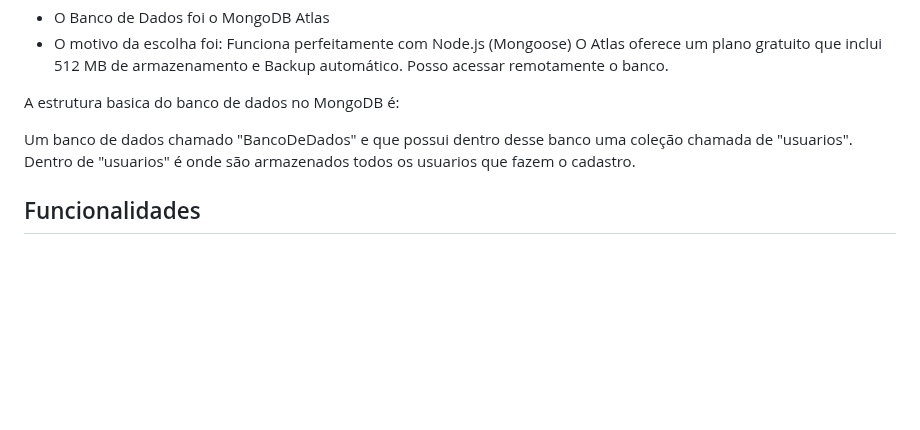
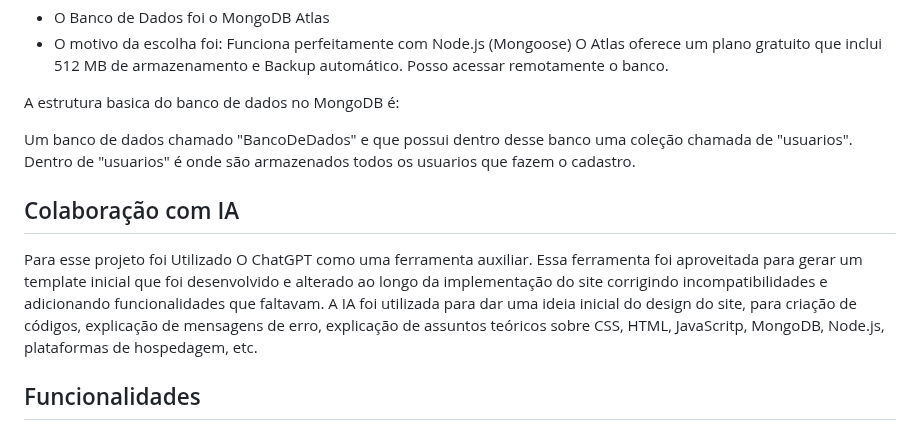
Before and after one commit to ThiagoRCdev10/Sistema_de_Indicacao, a Markdown page: README.md, the part around the change. Rendered like a GitHub page; blank space fills up the shorter version.

Commit message:
mais uma atualização do README

```diff
--- a/README.md
+++ b/README.md
@@ -83,6 +83,9 @@ A estrutura basica do banco de dados no MongoDB é:
 
 Um banco de dados chamado "BancoDeDados" e que possui dentro desse banco uma coleção chamada de "usuarios". Dentro de "usuarios" é onde são armazenados todos os usuarios que fazem o cadastro.
 
+## Colaboração com IA
+Para esse projeto foi Utilizado O ChatGPT como uma ferramenta auxiliar. Essa ferramenta foi aproveitada para gerar um template inicial que foi desenvolvido e alterado ao longo da implementação do site corrigindo incompatibilidades e adicionando funcionalidades que faltavam. A IA foi utilizada para dar uma ideia inicial do design do site, para criação de códigos, explicação de mensagens de erro, explicação de assuntos teóricos sobre CSS, HTML, JavaScritp, MongoDB, Node.js, plataformas de hospedagem, etc.
+
 ## Funcionalidades
 - Cadastro de usuário com validação de e-mail e senha.
 - Geração de link de indicação único.
```
